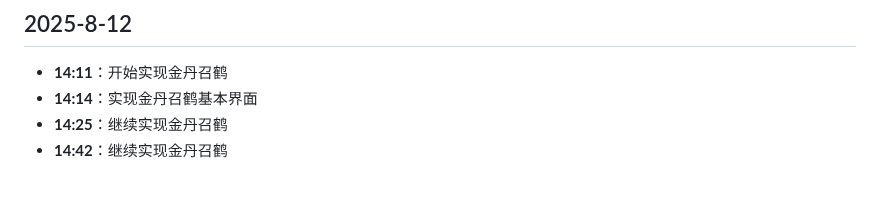
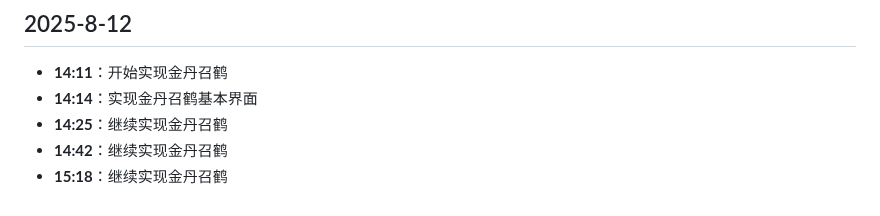
Before and after one commit to hunter-hongg/StudyPlatform, a Markdown page: docs/ProjectLog.md, the part around the change. Drawn GitHub-style.

Commit message:
更新ProjectLog.md

```diff
--- a/docs/ProjectLog.md
+++ b/docs/ProjectLog.md
@@ -610,3 +610,4 @@
 - **14:14**：实现金丹召鹤基本界面
 - **14:25**：继续实现金丹召鹤
 - **14:42**：继续实现金丹召鹤
+- **15:18**：继续实现金丹召鹤
```
